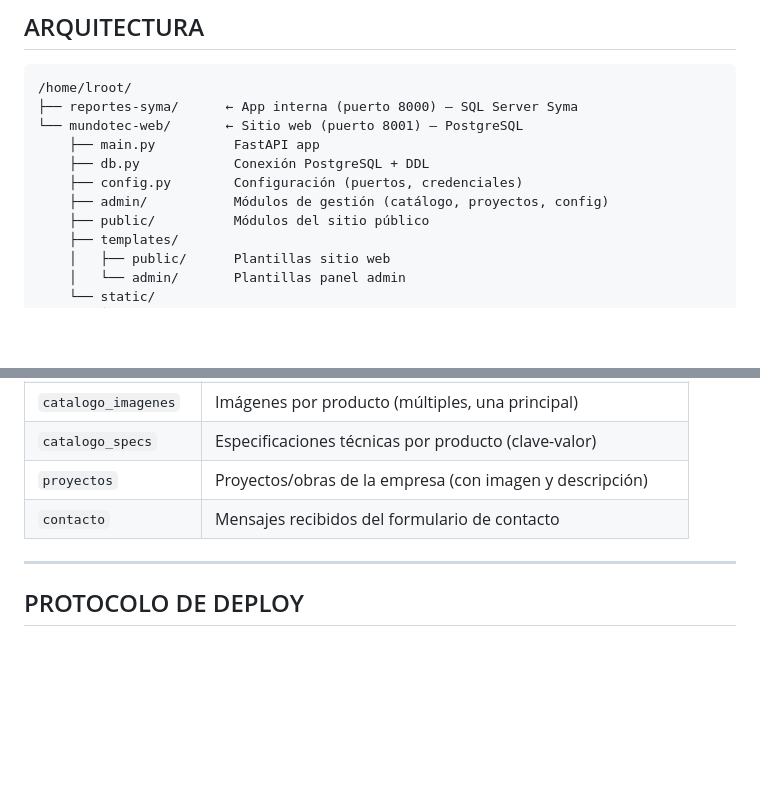
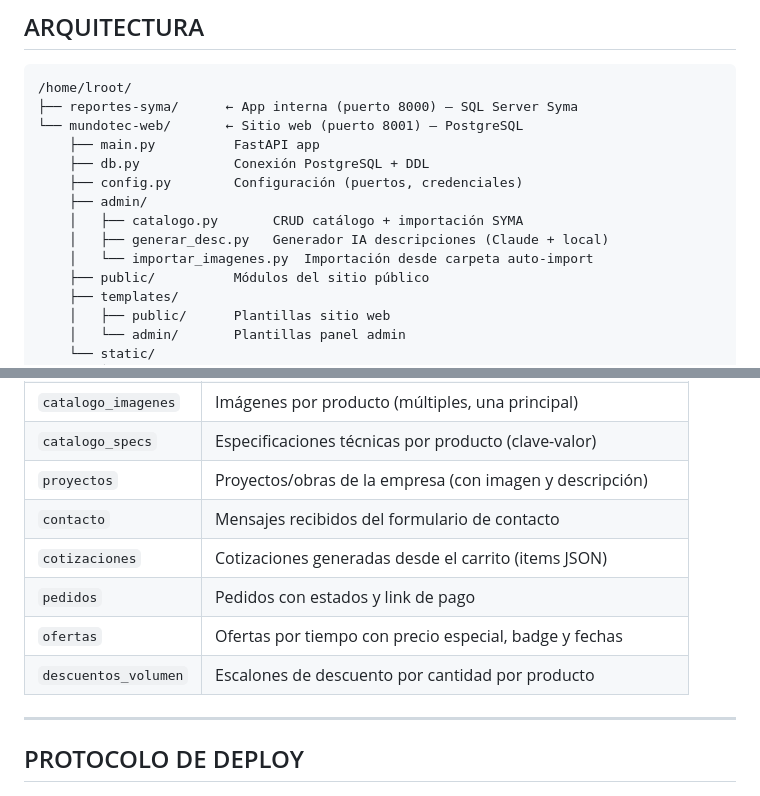
Before and after one commit to Mundotecnet/mundotec-web, a Markdown page: BITACORA.md, 2 parts joined by grey strips. GitHub-like rendering; blank space fills up the shorter version.

```diff
--- a/BITACORA.md
+++ b/BITACORA.md
@@ -51,7 +51,10 @@
     ├── main.py          FastAPI app
     ├── db.py            Conexión PostgreSQL + DDL
     ├── config.py        Configuración (puertos, credenciales)
-    ├── admin/           Módulos de gestión (catálogo, proyectos, config)
+    ├── admin/
+    │   ├── catalogo.py       CRUD catálogo + importación SYMA
+    │   ├── generar_desc.py   Generador IA descripciones (Claude + local)
+    │   └── importar_imagenes.py  Importación desde carpeta auto-import
     ├── public/          Módulos del sitio público
     ├── templates/
     │   ├── public/      Plantillas sitio web
@@ -71,6 +74,10 @@
 | `catalogo_specs` | Especificaciones técnicas por producto (clave-valor) |
 | `proyectos` | Proyectos/obras de la empresa (con imagen y descripción) |
 | `contacto` | Mensajes recibidos del formulario de contacto |
+| `cotizaciones` | Cotizaciones generadas desde el carrito (items JSON) |
+| `pedidos` | Pedidos con estados y link de pago |
+| `ofertas` | Ofertas por tiempo con precio especial, badge y fechas |
+| `descuentos_volumen` | Escalones de descuento por cantidad por producto |
 
 ---
 
```
Also changed, not shown: other parts of BITACORA.md (+59 -6 lines).
